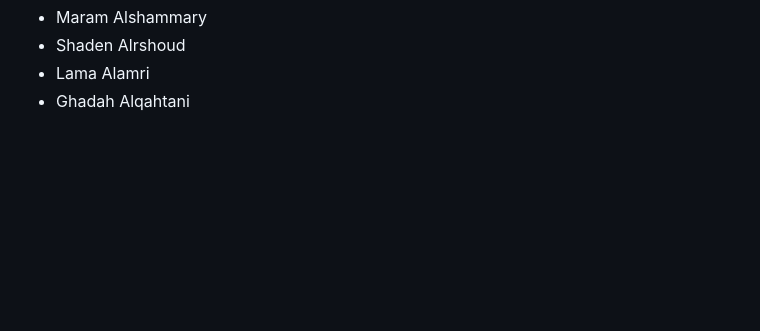
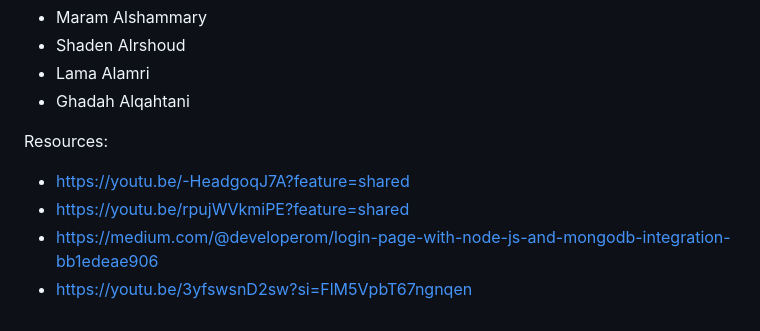
Before and after one commit to romey101/webapp-project, a Markdown page: README.md, the part around the change. GitHub-like rendering; blank space fills up the shorter version.

```diff
--- a/README.md
+++ b/README.md
@@ -64,3 +64,9 @@ Team Members:
 - Shaden Alrshoud
 - Lama Alamri
 - Ghadah Alqahtani
+
+Resources:
+- https://youtu.be/-HeadgoqJ7A?feature=shared
+- https://youtu.be/rpujWVkmiPE?feature=shared
+- https://medium.com/@developerom/login-page-with-node-js-and-mongodb-integration-bb1edeae906
+- https://youtu.be/3yfswsnD2sw?si=FlM5VpbT67ngnqen
```
